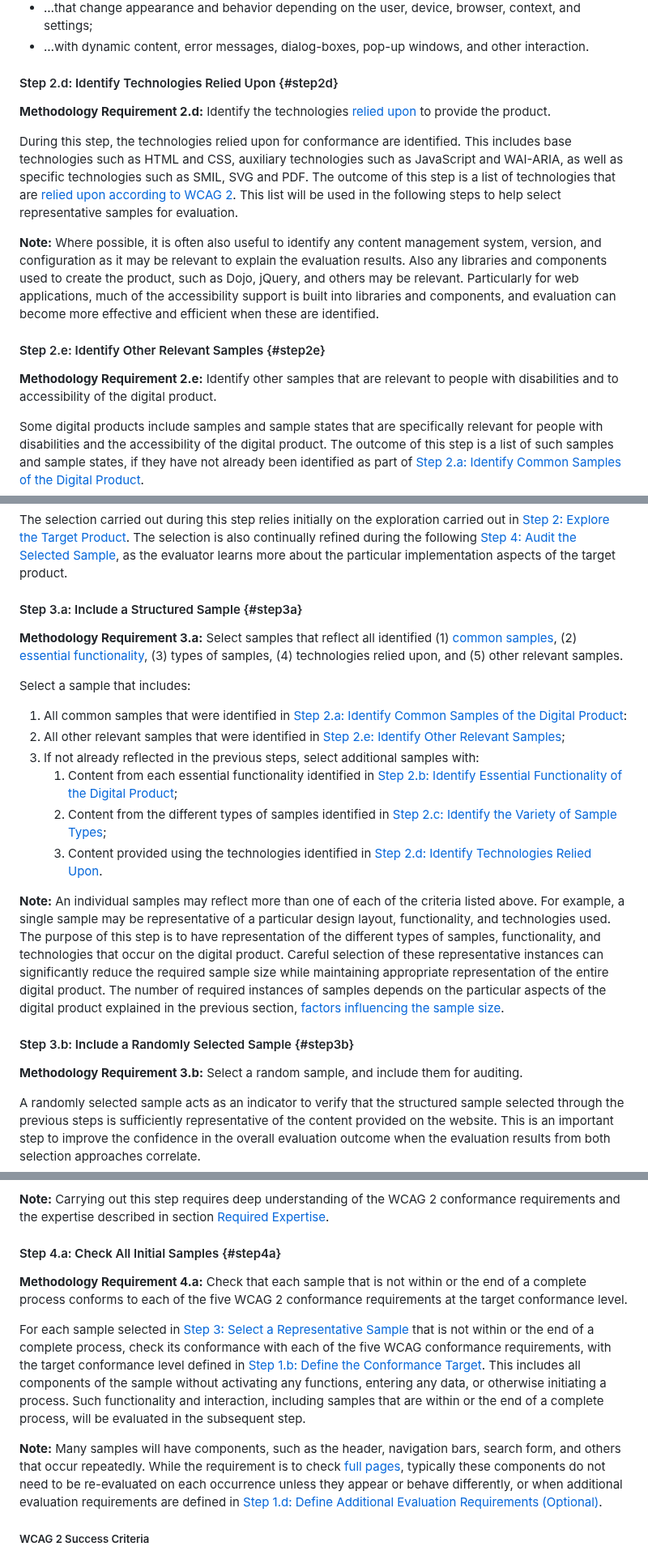
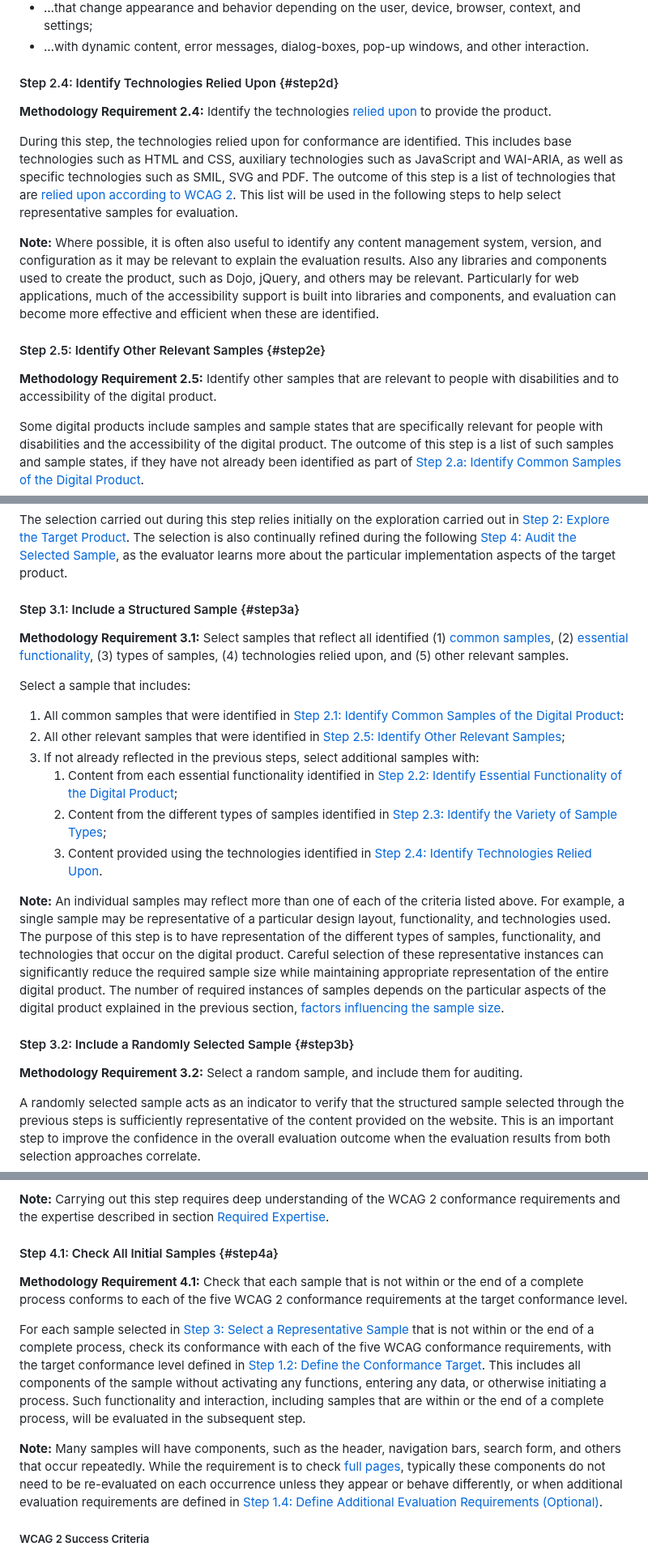
Before and after one commit to w3c/wai-wcag-em, a Markdown page: procedure.md, 3 parts joined by grey strips. Shown at 81% size. GitHub-like rendering.

```diff
--- a/procedure.md
+++ b/procedure.md
@@ -115,17 +115,17 @@ Some examples of different types of samples that evaluators can look for include
 *   …that change appearance and behavior depending on the user, device, browser, context, and settings;
 *   …with dynamic content, error messages, dialog-boxes, pop-up windows, and other interaction.
 
-#### Step 2.d: Identify Technologies Relied Upon {#step2d}
+#### Step 2.4: Identify Technologies Relied Upon {#step2d}
 
-<strong id="req2d">Methodology Requirement 2.d:</strong> Identify the technologies [relied upon](#relied) to provide the product.
+<strong id="req2d">Methodology Requirement 2.4:</strong> Identify the technologies [relied upon](#relied) to provide the product.
 
 During this step, the technologies relied upon for conformance are identified. This includes base technologies such as HTML and CSS, auxiliary technologies such as JavaScript and WAI-ARIA, as well as specific technologies such as SMIL, SVG and PDF. The outcome of this step is a list of technologies that are [relied upon according to WCAG 2](https://www.w3.org/TR/WCAG22/#dfn-relied-upon). This list will be used in the following steps to help select representative samples for evaluation.
 
 **Note:** Where possible, it is often also useful to identify any content management system, version, and configuration as it may be relevant to explain the evaluation results. Also any libraries and components used to create the product, such as Dojo, jQuery, and others may be relevant. Particularly for web applications, much of the accessibility support is built into libraries and components, and evaluation can become more effective and efficient when these are identified.
 
-#### Step 2.e: Identify Other Relevant Samples {#step2e}
+#### Step 2.5: Identify Other Relevant Samples {#step2e}
 
-<strong id="req2e">Methodology Requirement 2.e:</strong> Identify other samples that are relevant to people with disabilities and to accessibility of the digital product.
+<strong id="req2e">Methodology Requirement 2.5:</strong> Identify other samples that are relevant to people with disabilities and to accessibility of the digital product.
 
 Some digital products include samples and sample states that are specifically relevant for people with disabilities and the accessibility of the digital product. The outcome of this step is a list of such samples and sample states, if they have not already been identified as part of [Step 2.a: Identify Common Samples of the Digital Product](#step2a).
 
@@ -167,24 +167,24 @@ During this step the evaluator selects a sample that is representative of the ta
 
 The selection carried out during this step relies initially on the exploration carried out in [Step 2: Explore the Target Product](#step2). The selection is also continually refined during the following [Step 4: Audit the Selected Sample](#step4), as the evaluator learns more about the particular implementation aspects of the target product.
 
-#### Step 3.a: Include a Structured Sample {#step3a}
+#### Step 3.1: Include a Structured Sample {#step3a}
 
-<strong id="req3a">Methodology Requirement 3.a:</strong> Select samples that reflect all identified (1) [common samples](#common), (2) [essential functionality](#functionality), (3) types of samples, (4) technologies relied upon, and (5) other relevant samples.
+<strong id="req3a">Methodology Requirement 3.1:</strong> Select samples that reflect all identified (1) [common samples](#common), (2) [essential functionality](#functionality), (3) types of samples, (4) technologies relied upon, and (5) other relevant samples.
 
 Select a sample that includes:
 
-1.  All common samples that were identified in [Step 2.a: Identify Common Samples of the Digital Product](#step2a):
-2.  All other relevant samples that were identified in [Step 2.e: Identify Other Relevant Samples](#step2e);
+1.  All common samples that were identified in [Step 2.1: Identify Common Samples of the Digital Product](#step2a):
+2.  All other relevant samples that were identified in [Step 2.5: Identify Other Relevant Samples](#step2e);
 3.  If not already reflected in the previous steps, select additional samples with:
-    1.  Content from each essential functionality identified in [Step 2.b: Identify Essential Functionality of the Digital Product](#step2b);
-    2.  Content from the different types of samples identified in [Step 2.c: Identify the Variety of Sample Types](#step2c);
-    3.  Content provided using the technologies identified in [Step 2.d: Identify Technologies Relied Upon](#step2d).
+    1.  Content from each essential functionality identified in [Step 2.2: Identify Essential Functionality of the Digital Product](#step2b);
+    2.  Content from the different types of samples identified in [Step 2.3: Identify the Variety of Sample Types](#step2c);
+    3.  Content provided using the technologies identified in [Step 2.4: Identify Technologies Relied Upon](#step2d).
 
 **Note:** An individual samples may reflect more than one of each of the criteria listed above. For example, a single sample may be representative of a particular design layout, functionality, and technologies used. The purpose of this step is to have representation of the different types of samples, functionality, and technologies that occur on the digital product. Careful selection of these representative instances can significantly reduce the required sample size while maintaining appropriate representation of the entire digital product. The number of required instances of samples depends on the particular aspects of the digital product explained in the previous section, [factors influencing the sample size](#sample).
 
-#### Step 3.b: Include a Randomly Selected Sample {#step3b}
+#### Step 3.2: Include a Randomly Selected Sample {#step3b}
 
-<strong id="req3b">Methodology Requirement 3.b:</strong> Select a random sample, and include them for auditing.
+<strong id="req3b">Methodology Requirement 3.2:</strong> Select a random sample, and include them for auditing.
 
 A randomly selected sample acts as an indicator to verify that the structured sample selected through the previous steps is sufficiently representative of the content provided on the website. This is an important step to improve the confidence in the overall evaluation outcome  when the evaluation results from both selection approaches correlate.
 
@@ -235,13 +235,13 @@ Further guidance on evaluating to these conformance requirements is provided in
 
 **Note:** Carrying out this step requires deep understanding of the WCAG 2 conformance requirements and the expertise described in section [Required Expertise](#expertise).
 
-#### Step 4.a: Check All Initial Samples {#step4a}
+#### Step 4.1: Check All Initial Samples {#step4a}
 
-<strong id="req4a">Methodology Requirement 4.a:</strong> Check that each sample that is not within or the end of a complete process conforms to each of the five WCAG 2 conformance requirements at the target conformance level.
+<strong id="req4a">Methodology Requirement 4.1:</strong> Check that each sample that is not within or the end of a complete process conforms to each of the five WCAG 2 conformance requirements at the target conformance level.
 
-For each sample selected in [Step 3: Select a Representative Sample](#step3) that is not within or the end of a complete process, check its conformance with each of the five WCAG conformance requirements, with the target conformance level defined in [Step 1.b: Define the Conformance Target](#step1b). This includes all components of the sample without activating any functions, entering any data, or otherwise initiating a process. Such functionality and interaction, including  samples that are within or the end of a complete process, will be evaluated in the subsequent step.
+For each sample selected in [Step 3: Select a Representative Sample](#step3) that is not within or the end of a complete process, check its conformance with each of the five WCAG conformance requirements, with the target conformance level defined in [Step 1.2: Define the Conformance Target](#step1b). This includes all components of the sample without activating any functions, entering any data, or otherwise initiating a process. Such functionality and interaction, including  samples that are within or the end of a complete process, will be evaluated in the subsequent step.
 
-**Note:** Many samples will have components, such as the header, navigation bars, search form, and others that occur repeatedly. While the requirement is to check [full pages](https://www.w3.org/TR/WCAG22/#cc2), typically these components do not need to be re-evaluated on each occurrence unless they appear or behave differently, or when additional evaluation requirements are defined in [Step 1.d: Define Additional Evaluation Requirements (Optional)](#step1d).
+**Note:** Many samples will have components, such as the header, navigation bars, search form, and others that occur repeatedly. While the requirement is to check [full pages](https://www.w3.org/TR/WCAG22/#cc2), typically these components do not need to be re-evaluated on each occurrence unless they appear or behave differently, or when additional evaluation requirements are defined in [Step 1.4: Define Additional Evaluation Requirements (Optional)](#step1d).
 
 ##### WCAG 2 Success Criteria
 
```
Also changed, not shown: other parts of procedure.md (+60 -60 lines).
